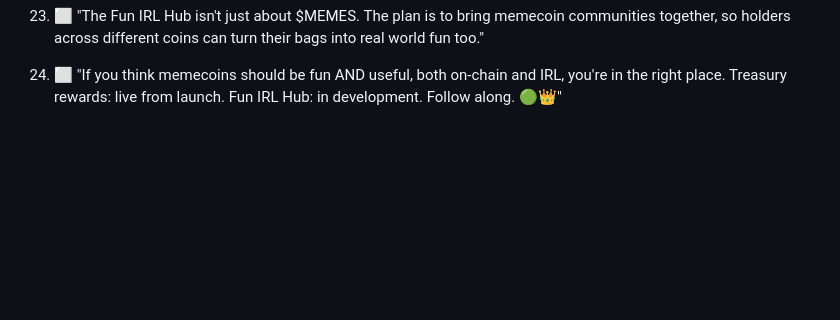
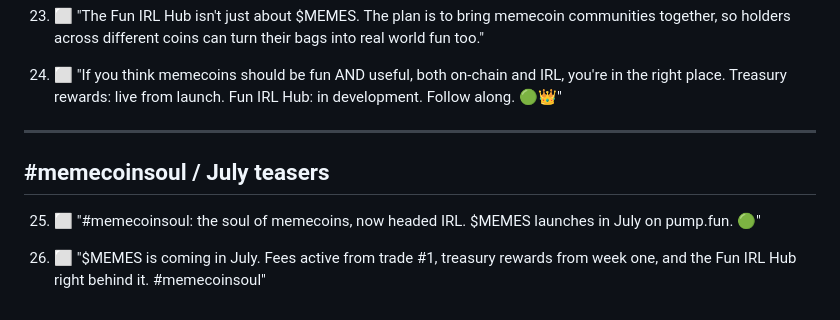
Before and after one commit to Mikloncaric/memecoins-website, a Markdown page: docs/tweets.md, the part around the change. GitHub-like rendering; blank space fills up the shorter version.

Commit message:
Add July launch and #memecoinsoul tagline tweet drafts

```diff
--- a/docs/tweets.md
+++ b/docs/tweets.md
@@ -57,3 +57,11 @@ Status legend: ✅ posted · ⬜ not yet posted
 23. ⬜ "The Fun IRL Hub isn't just about $MEMES. The plan is to bring memecoin communities together, so holders across different coins can turn their bags into real world fun too."
 
 24. ⬜ "If you think memecoins should be fun AND useful, both on-chain and IRL, you're in the right place. Treasury rewards: live from launch. Fun IRL Hub: in development. Follow along. 🟢👑"
+
+---
+
+## #memecoinsoul / July teasers
+
+25. ⬜ "#memecoinsoul: the soul of memecoins, now headed IRL. $MEMES launches in July on pump.fun. 🟢"
+
+26. ⬜ "$MEMES is coming in July. Fees active from trade #1, treasury rewards from week one, and the Fun IRL Hub right behind it. #memecoinsoul"
```
